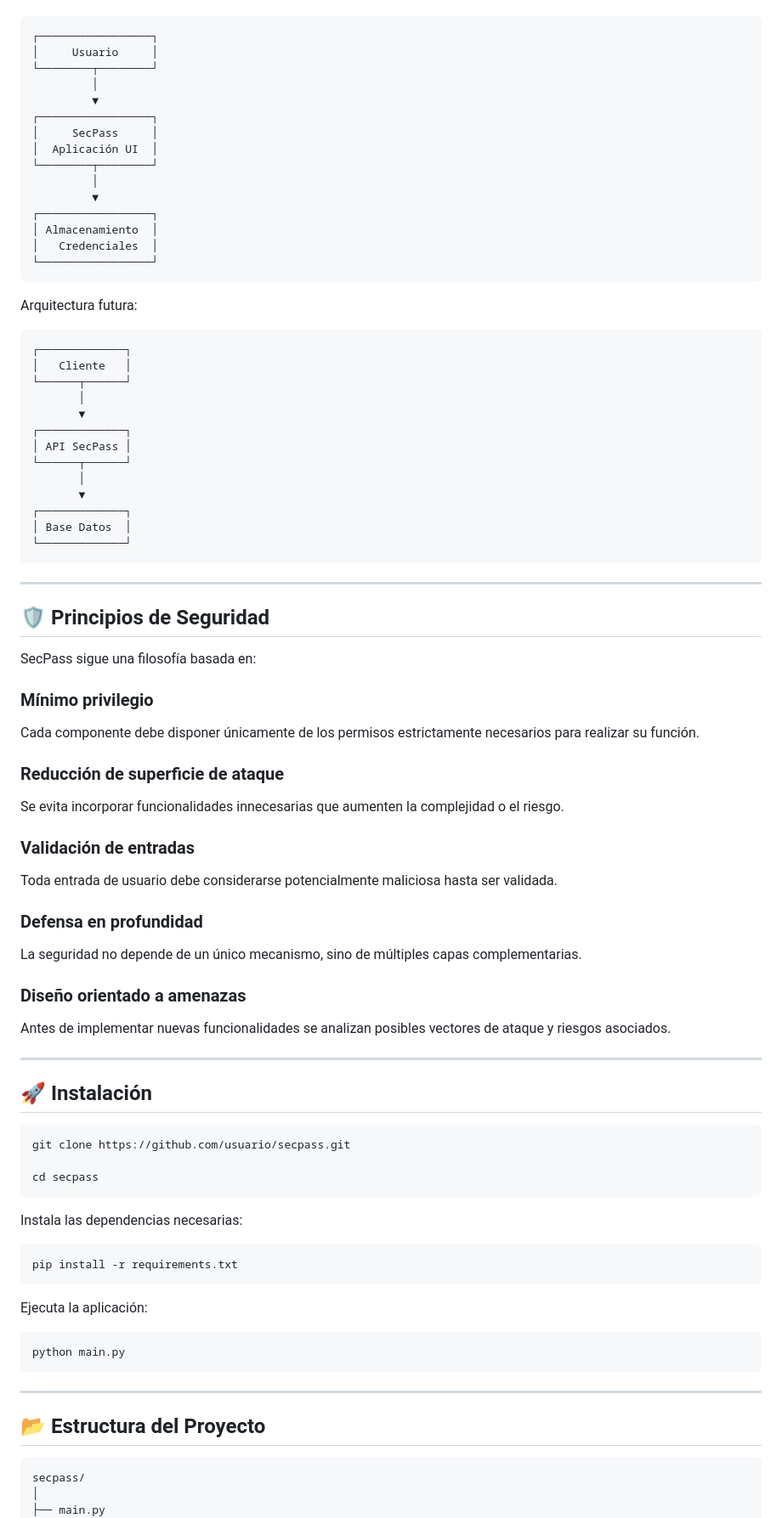
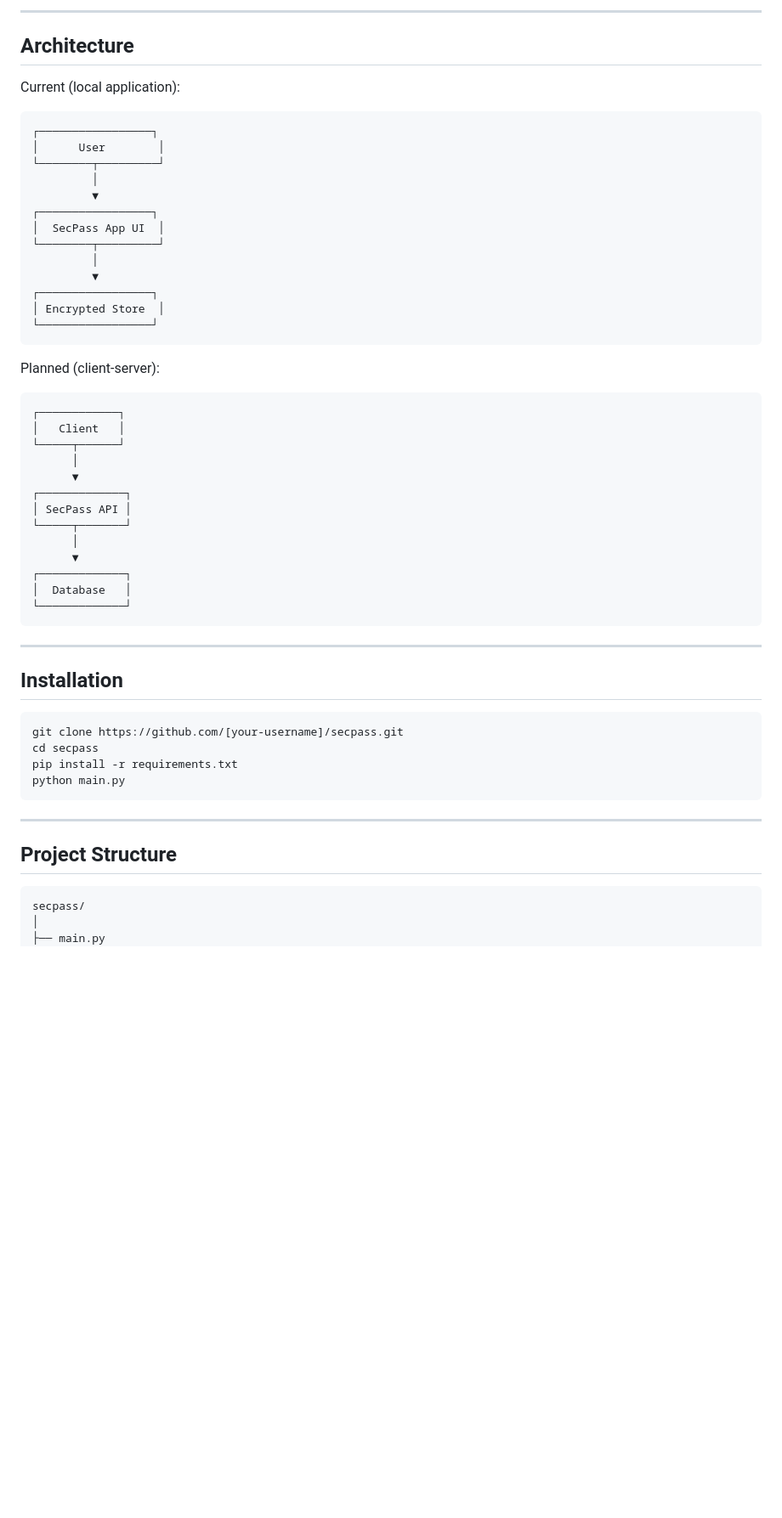
Before and after one commit to Botonsolo/SecPass, a Markdown page: README.md, the part around one of its changes. Shown at 85% size. Drawn GitHub-style; blank space fills up the shorter version.

````diff
--- a/README.md
+++ b/README.md
@@ -52,91 +68,57 @@ Actualmente SecPass está concebido como una aplicación local, con una evoluci
+---
+
+## Architecture
+
+Current (local application):
 
 ```text
 ┌─────────────────┐
-│     Usuario     │
-└────────┬────────┘
+│      User        │
+└────────┬─────────┘
          │
          ▼
 ┌─────────────────┐
-│     SecPass     │
-│  Aplicación UI  │
-└────────┬────────┘
+│  SecPass App UI  │
+└────────┬─────────┘
          │
          ▼
 ┌─────────────────┐
-│ Almacenamiento  │
-│   Credenciales  │
+│ Encrypted Store  │
 └─────────────────┘
 ```
 
-Arquitectura futura:
+Planned (client-server):
 
 ```text
+┌────────────┐
+│   Client   │
+└─────┬──────┘
+      │
+      ▼
 ┌─────────────┐
-│   Cliente   │
-└──────┬──────┘
-       │
-       ▼
+│ SecPass API │
+└─────┬───────┘
+      │
+      ▼
 ┌─────────────┐
-│ API SecPass │
-└──────┬──────┘
-       │
-       ▼
-┌─────────────┐
-│ Base Datos  │
+│  Database   │
 └─────────────┘
 ```
 
 ---
 
-## 🛡️ Principios de Seguridad
-
-SecPass sigue una filosofía basada en:
-
-### Mínimo privilegio
-
-Cada componente debe disponer únicamente de los permisos estrictamente necesarios para realizar su función.
-
-### Reducción de superficie de ataque
-
-Se evita incorporar funcionalidades innecesarias que aumenten la complejidad o el riesgo.
-
-### Validación de entradas
-
-Toda entrada de usuario debe considerarse potencialmente maliciosa hasta ser validada.
-
-### Defensa en profundidad
-
-La seguridad no depende de un único mecanismo, sino de múltiples capas complementarias.
-
-### Diseño orientado a amenazas
-
-Antes de implementar nuevas funcionalidades se analizan posibles vectores de ataque y riesgos asociados.
-
----
-
-## 🚀 Instalación
+## Installation
 
 ```bash
-git clone https://github.com/usuario/secpass.git
-
+git clone https://github.com/[your-username]/secpass.git
 cd secpass
-```
-
-Instala las dependencias necesarias:
-
-```bash
 pip install -r requirements.txt
-```
-
-Ejecuta la aplicación:
-
-```bash
 python main.py
 ```
 
 ---
 
-## 📂 Estructura del Proyecto
+## Project Structure
 
 ```text
 secpass/
````
Also changed, not shown: other parts of README.md (+78 -71 lines).
